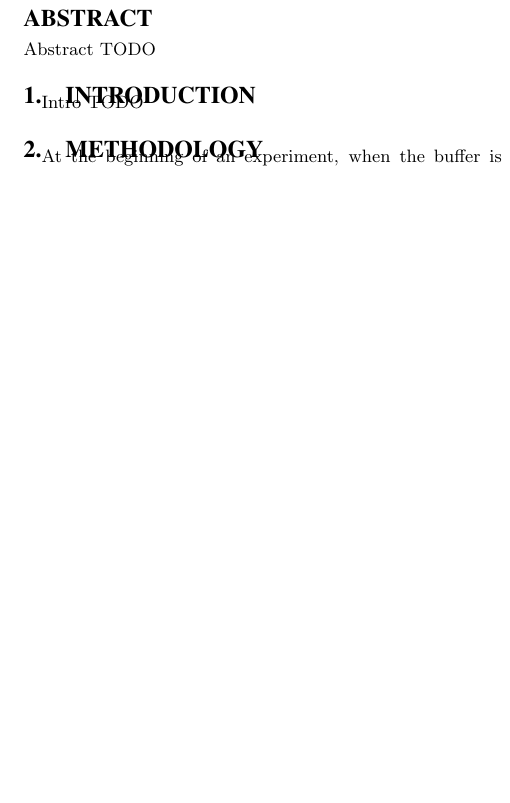
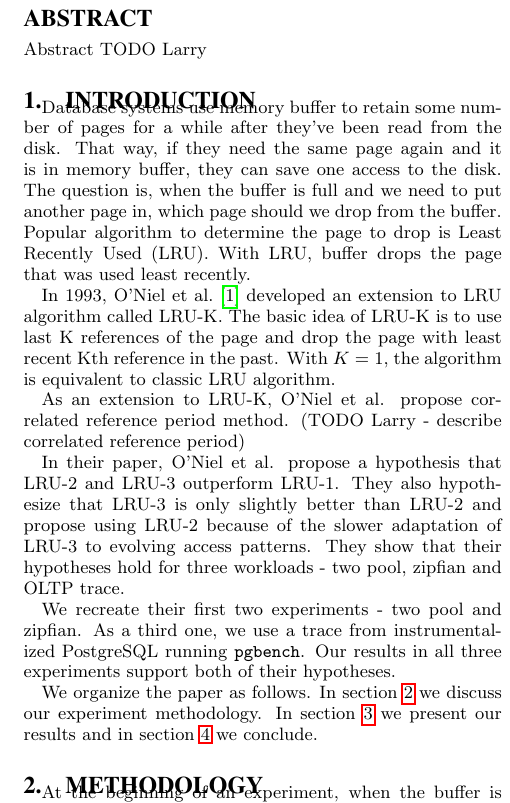
Before and after one commit to igorcanadi/lru-k, a LaTeX paper (paper/paper.tex, which reads paper/abstract.tex, paper/intro.tex): part of one column of page 1 of 2 before the commit and part of one column of page 1 of 3 after it, cut so that both start at the same text, the shorter picture padded with empty space. Compiled offline with pdfLaTeX.

Commit message:
rest of the paper + pdf

```diff
--- a/paper/abstract.tex
+++ b/paper/abstract.tex
@@ -1,3 +1,3 @@
 \begin{abstract}
-Abstract TODO
+Abstract TODO Larry
 \end{abstract}
--- a/paper/intro.tex
+++ b/paper/intro.tex
@@ -1 +1,11 @@
-Intro TODO
+Database systems use memory buffer to retain some number of pages for a while after they've been read from the disk. That way, if they need the same page again and it is in memory buffer, they can save one access to the disk. The question is, when the buffer is full and we need to put another page in, which page should we drop from the buffer. Popular algorithm to determine the page to drop is Least Recently Used (LRU). With LRU, buffer drops the page that was used least recently.
+
+In 1993, O'Niel et al. \cite{lruk} developed an extension to LRU algorithm called LRU-K. The basic idea of LRU-K is to use last K references of the page and drop the page with least recent Kth reference in the past. With $K = 1$, the algorithm is equivalent to classic LRU algorithm.
+
+As an extension to LRU-K, O'Niel et al. propose correlated reference period method. (TODO Larry - describe correlated reference period)
+
+In their paper, O'Niel et al. propose a hypothesis that LRU-2 and LRU-3 outperform LRU-1. They also hypothesize that LRU-3 is only slightly better than LRU-2 and propose using LRU-2 because of the slower adaptation of LRU-3 to evolving access patterns. They show that their hypotheses hold for three workloads - two pool, zipfian and OLTP trace.
+
+We recreate their first two experiments - two pool and zipfian. As a third one, we use a trace from instrumentalized PostgreSQL running \texttt{pgbench}. Our results in all three experiments support both of their hypotheses.
+
+We organize the paper as follows. In section \ref{sec:method} we discuss our experiment methodology. In section \ref{sec:results} we present our results and in section \ref{sec:conc} we conclude.
```
Also changed, not shown: paper/conc.tex (+7 -0 lines), paper/method.tex (+1 -0 lines), paper/paper.pdf (added), 1 other file.
